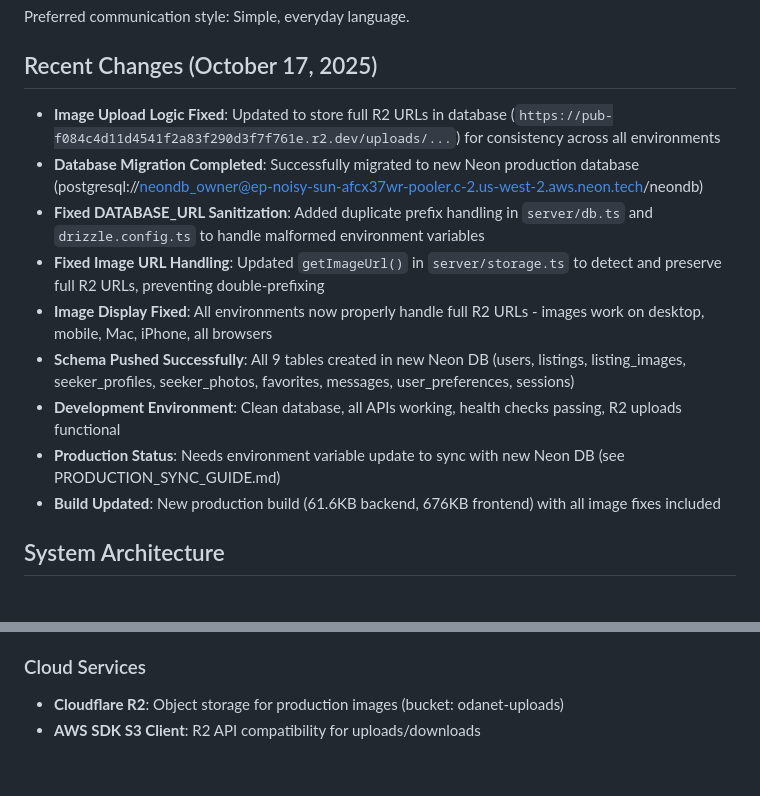
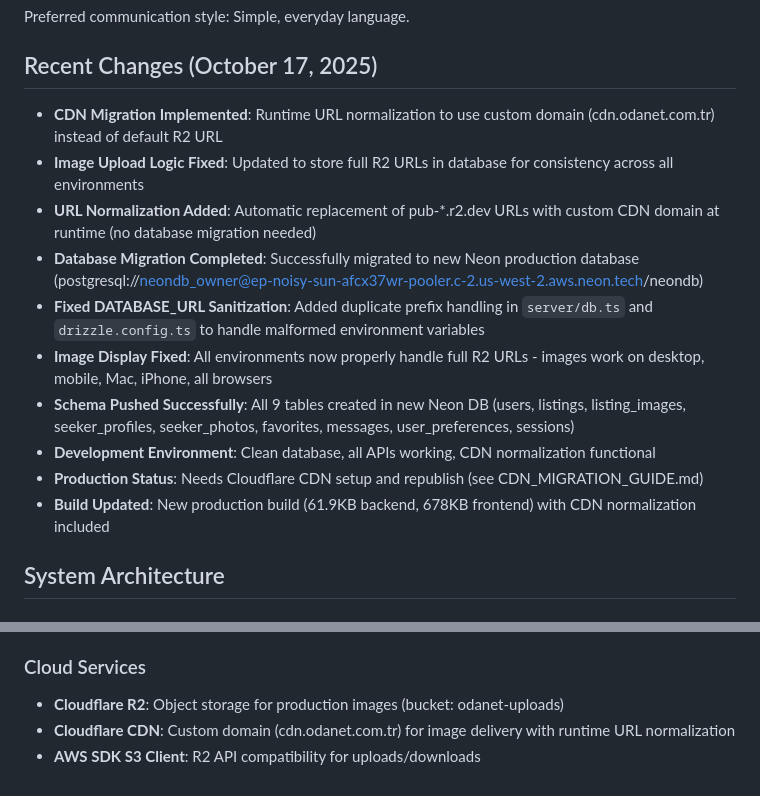
Before and after one commit to Mesutdemirok/FlatmateConnect, a Markdown page: replit.md, 2 parts joined by grey strips. Drawn GitHub-style.

Commit message:
Update image handling to use a custom CDN domain
Implement runtime URL normalization to replace R2 object storage URLs with a custom CDN domain, improving image delivery consistency.

Replit-Commit-Author: Agent
Replit-Commit-Session-Id: 33fb195d-c86f-4cb6-9e5b-0208da51dc9c
Replit-Commit-Checkpoint-Type: intermediate_checkpoint
Replit-Commit-Screenshot-Url: https://storage.googleapis.com/screenshot-production-us-central1/217db6ce-3fa5-4d7e-960e-5dc9e683b312/33fb195d-c86f-4cb6-9e5b-0208da51dc9c/XnUkkSO

```diff
--- a/replit.md
+++ b/replit.md
@@ -7,15 +7,16 @@ Odanet is a flatmate and room rental platform for the Turkish market, connecting
 Preferred communication style: Simple, everyday language.
 
 ## Recent Changes (October 17, 2025)
-- **Image Upload Logic Fixed**: Updated to store full R2 URLs in database (`https://pub-f084c4d11d4541f2a83f290d3f7f761e.r2.dev/uploads/...`) for consistency across all environments
+- **CDN Migration Implemented**: Runtime URL normalization to use custom domain (cdn.odanet.com.tr) instead of default R2 URL
+- **Image Upload Logic Fixed**: Updated to store full R2 URLs in database for consistency across all environments
+- **URL Normalization Added**: Automatic replacement of pub-*.r2.dev URLs with custom CDN domain at runtime (no database migration needed)
 - **Database Migration Completed**: Successfully migrated to new Neon production database (postgresql://neondb_owner@ep-noisy-sun-afcx37wr-pooler.c-2.us-west-2.aws.neon.tech/neondb)
 - **Fixed DATABASE_URL Sanitization**: Added duplicate prefix handling in `server/db.ts` and `drizzle.config.ts` to handle malformed environment variables
-- **Fixed Image URL Handling**: Updated `getImageUrl()` in `server/storage.ts` to detect and preserve full R2 URLs, preventing double-prefixing
 - **Image Display Fixed**: All environments now properly handle full R2 URLs - images work on desktop, mobile, Mac, iPhone, all browsers
 - **Schema Pushed Successfully**: All 9 tables created in new Neon DB (users, listings, listing_images, seeker_profiles, seeker_photos, favorites, messages, user_preferences, sessions)
-- **Development Environment**: Clean database, all APIs working, health checks passing, R2 uploads functional
-- **Production Status**: Needs environment variable update to sync with new Neon DB (see PRODUCTION_SYNC_GUIDE.md)
-- **Build Updated**: New production build (61.6KB backend, 676KB frontend) with all image fixes included
+- **Development Environment**: Clean database, all APIs working, CDN normalization functional
+- **Production Status**: Needs Cloudflare CDN setup and republish (see CDN_MIGRATION_GUIDE.md)
+- **Build Updated**: New production build (61.9KB backend, 678KB frontend) with CDN normalization included
 
 ## System Architecture
 
@@ -80,4 +81,5 @@ Preferred communication style: Simple, everyday language.
 
 ### Cloud Services
 - **Cloudflare R2**: Object storage for production images (bucket: odanet-uploads)
+- **Cloudflare CDN**: Custom domain (cdn.odanet.com.tr) for image delivery with runtime URL normalization
 - **AWS SDK S3 Client**: R2 API compatibility for uploads/downloads
```
